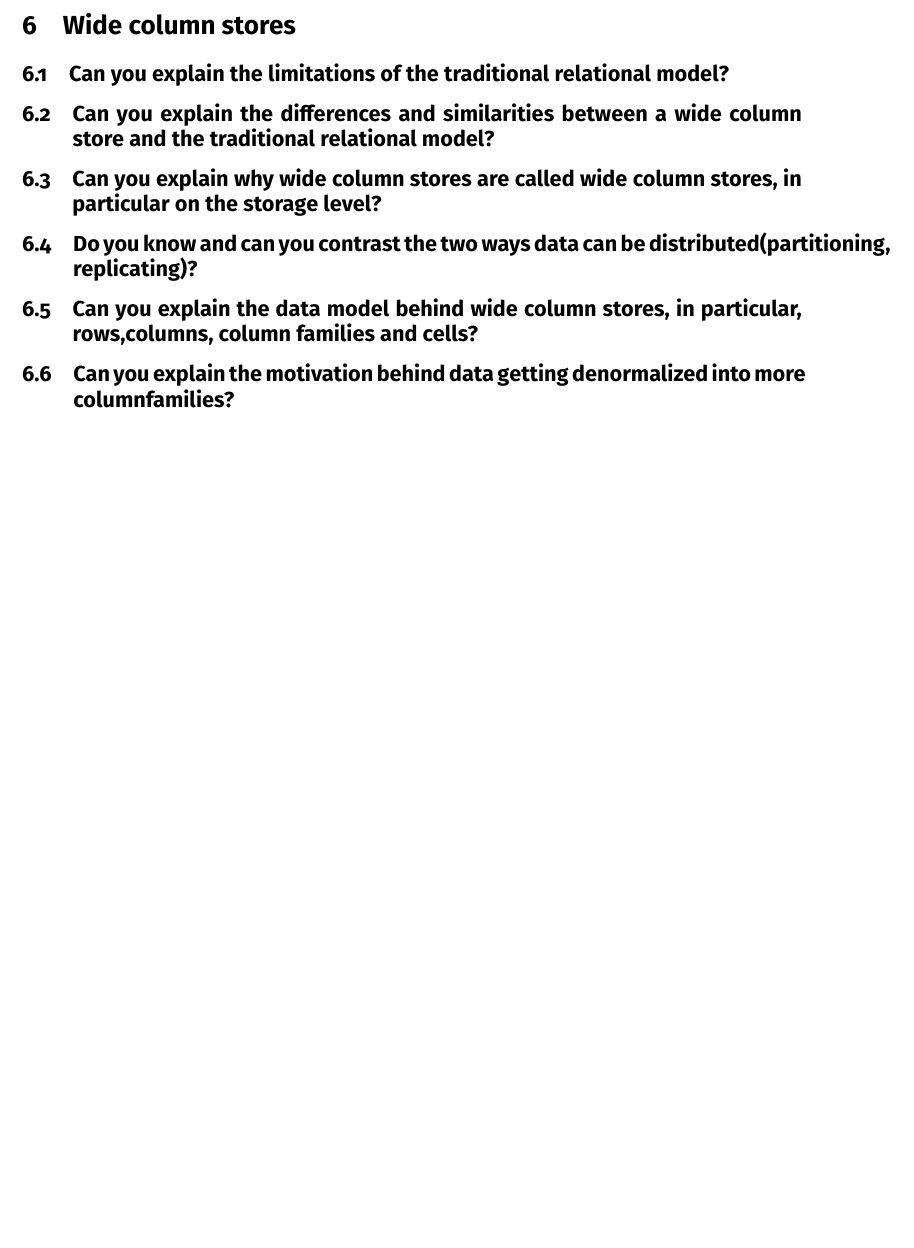
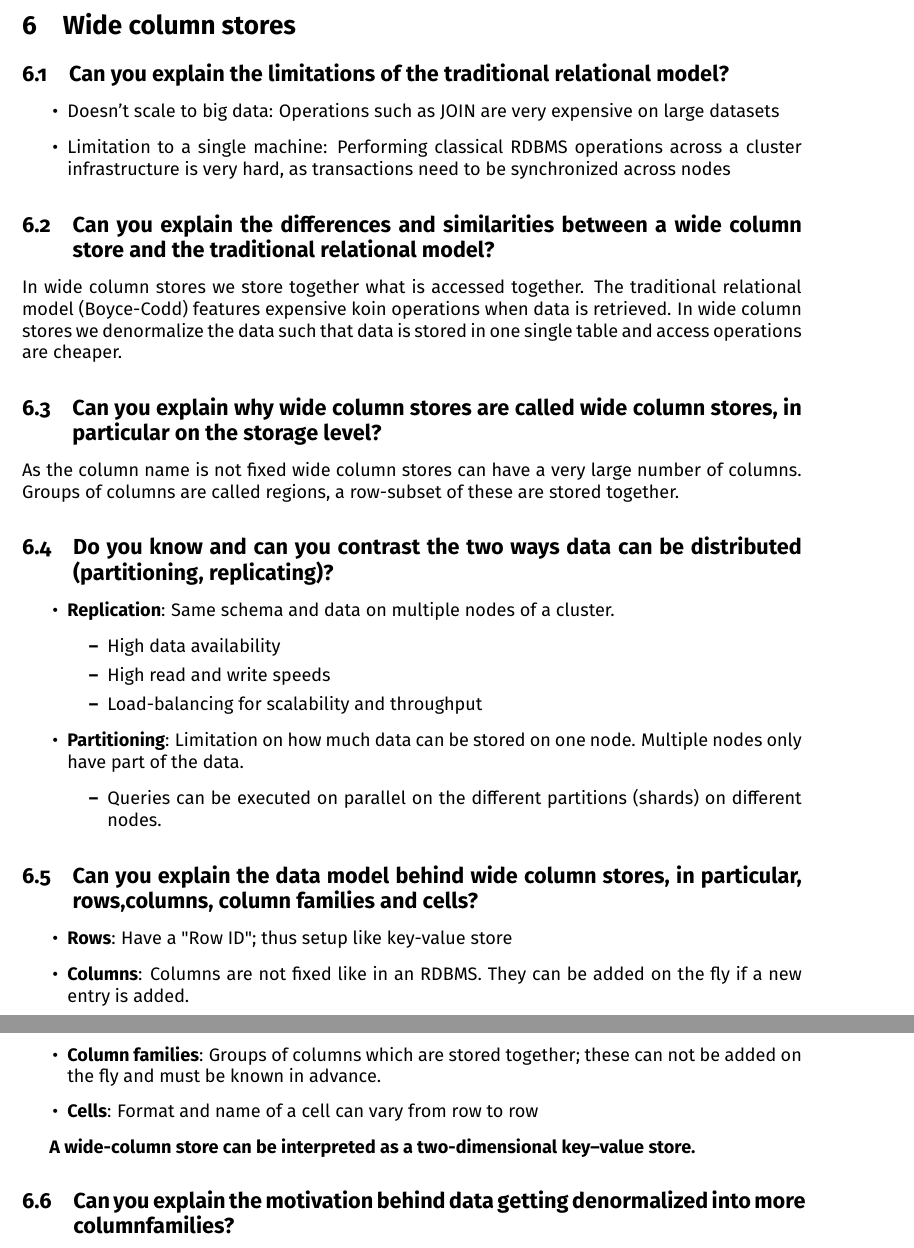
Before and after one commit to gianhiltbrunner/BigDataForEngineersSummary, a LaTeX document (main.tex): part of page 30 of 38 before the commit and two parts of pages 29 and 30 of 38 after it, the two joined at a grey line, cut so that both start at the same text, the shorter picture padded with empty space. Compiled offline with pdfLaTeX.

Commit message:
Updates from Overleaf

```diff
--- a/main.tex
+++ b/main.tex
@@ -771,10 +772,48 @@ validation comes after well-formedness, i.e. a well formed string is validated a
 
 \section{Wide column stores}
 \subsection{Can you explain the limitations of the traditional relational model?}
+
+\begin{itemize}
+    \item Doesn't scale to big data: Operations such as JOIN are very expensive on large datasets
+    \item Limitation to a single machine: Performing classical RDBMS operations across a cluster infrastructure is very hard, as transactions need to be synchronized across nodes
+\end{itemize}
+
 \subsection{Can you explain the differences and similarities between a wide column store and the traditional relational model?}
+
+In wide column stores we store together what is accessed together. The traditional relational model (Boyce-Codd) features expensive koin operations when data is retrieved. In wide column stores we denormalize the data such that data is stored in one single table and access operations are cheaper.
+
+
 \subsection{Can you explain why wide column stores are called wide column stores, in particular on the storage level?}
-\subsection{Do you know and can you contrast the two ways data can be distributed(partitioning, replicating)?}
+
+As the column name is not fixed wide column stores can have a very large number of columns. Groups of columns are called regions, a row-subset of these are stored together.
+
+\subsection{Do you know and can you contrast the two ways data can be distributed (partitioning, replicating)?}
+
+\begin{itemize}
+    \item \textbf{Replication}: Same schema and data on multiple nodes of a cluster.
+    \begin{itemize}
+        \item High data availability
+        \item High read and write speeds
+        \item Load-balancing for scalability and throughput
+    \end{itemize}
+    \item \textbf{Partitioning}: Limitation on how much data can be stored on one node. Multiple nodes only have part of the data.
+    \begin{itemize}
+        \item Queries can be executed on parallel on the different partitions (shards) on different nodes.
+    \end{itemize}
+\end{itemize}
+
+
 \subsection{Can you explain the data model behind wide column stores, in particular, rows,columns, column families and cells?}
+
+\begin{itemize}
+\item \textbf{Rows}: Have a "Row ID"; thus setup like key-value store
+\item \textbf{Columns}: Columns are not fixed like in an RDBMS. They can be added on the fly if a new entry is added.
+\item \textbf{Column families}: Groups of columns which are stored together; these can not be added on the fly and must be known in advance.
+\item \textbf{Cells}: Format and name of a cell can vary from row to row
+\end{itemize}
+
+\textbf{A wide-column store can be interpreted as a two-dimensional key–value store.}
+
 \subsection{Can you explain the motivation behind data getting denormalized into more columnfamilies?}
 \subsection{Can you explain what aspects of an instance (table) in a column store must betypically known in advance, and which can be changed on the fly?}
 \subsection{Can you name a few big players, in particular the one behind the initial founding paper?}
```
Also changed, not shown: main.tex (1 more changed lines).
